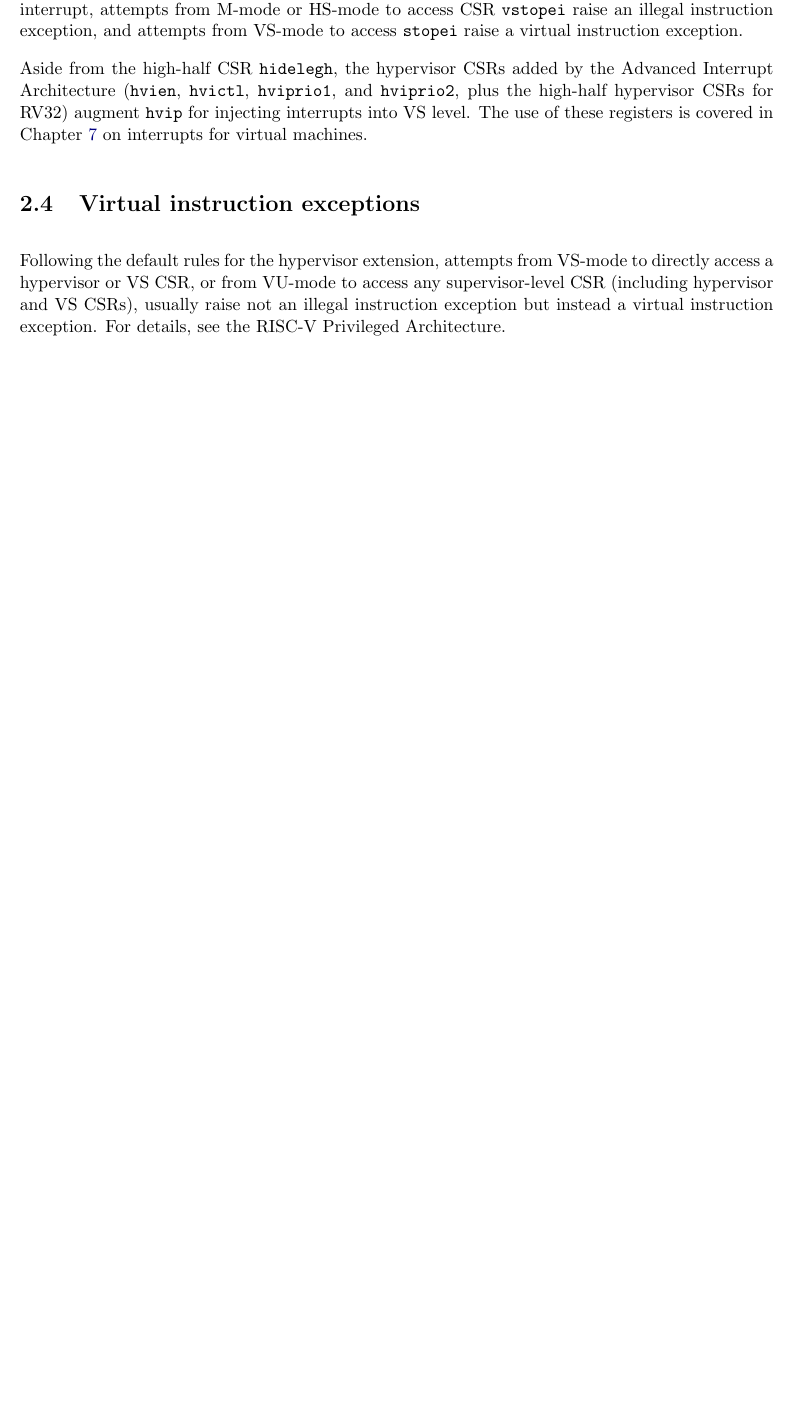
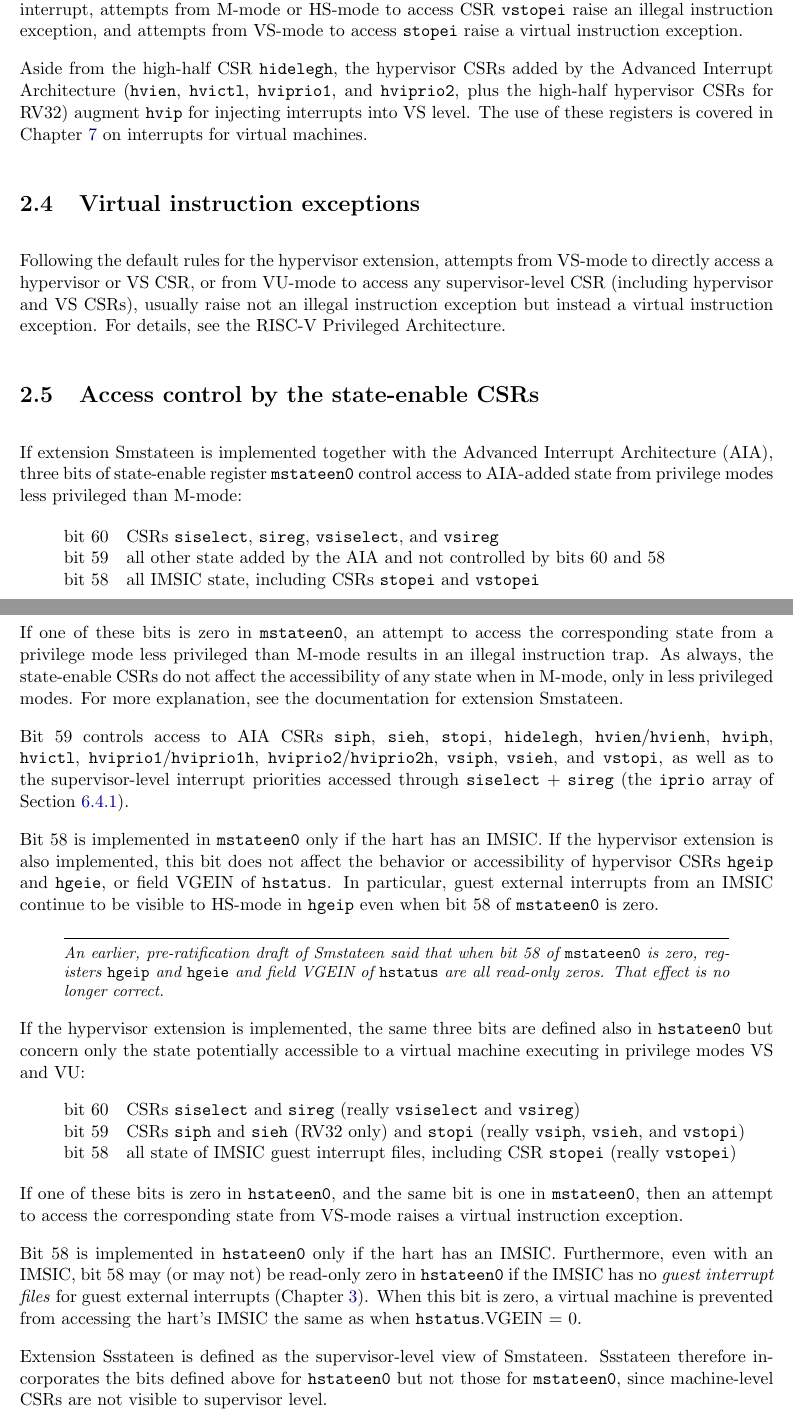
Before and after one commit to riscv/riscv-aia, a LaTeX thesis (doc/src/riscv-interrupts.tex, which reads doc/src/CSRs.tex): part of page 23 of 104 before the commit and two parts of pages 23 and 24 of 104 after it, the two joined at a grey line, cut so that both start at the same text, the shorter picture padded with empty space. Compiled offline with pdfLaTeX.

Commit message:
Add a section about AIA bits in the state-enable CSRs

```diff
--- a/doc/src/CSRs.tex
+++ b/doc/src/CSRs.tex
@@ -330,3 +330,75 @@ from \mbox{VU-mode} to access any supervisor-level CSR (including
 hypervisor and VS CSRs), usually raise not an illegal instruction
 exception but instead a virtual instruction exception.
 For details, see the {\RISCV} Privileged Architecture.
+
+%-----------------------------------------------------------------------
+\section{Access control by the state-enable CSRs}
+
+If extension Smstateen is implemented together with the
+Advanced Interrupt Architecture (AIA), three bits of state-enable
+register \z{mstateen0} control access to AIA-added state
+from privilege modes less privileged than \mbox{M-mode}:
+\begin{displayLinesTable}[l@{\quad}l]
+bit 60 & CSRs \z{siselect}, \z{sireg}, \z{vsiselect}, and \z{vsireg} \\
+bit 59 & all other state added by the AIA
+          and not controlled by bits 60 and 58 \\
+bit 58 & all IMSIC state, including CSRs \z{stopei} and \z{vstopei} \\
+\end{displayLinesTable}
+
+If one of these bits is zero in \z{mstateen0}, an attempt to access
+the corresponding state from a privilege mode less privileged
+than \mbox{M-mode} results in an illegal instruction trap.
+As always, the state-enable CSRs do not affect the accessibility
+of any state when in \mbox{M-mode}, only in less privileged modes.
+For more explanation, see the documentation for extension Smstateen.
+
+Bit~59 controls access to AIA CSRs \z{siph}, \z{sieh}, \z{stopi},
+\z{hidelegh}, \z{hvien}/\z{hvienh}, \z{hviph}, \z{hvictl},
+\z{hviprio1}/\z{hviprio1h}, \z{hviprio2}/\z{hviprio2h}, \z{vsiph},
+\z{vsieh}, and \z{vstopi}, as well as to the supervisor-level interrupt
+priorities accessed through \z{siselect} + \z{sireg}
+(the \z{iprio} array of Section~\ref{sec:intrPrios-S}).
+
+Bit~58 is implemented in \z{mstateen0} only if the hart has an IMSIC.
+If the hypervisor extension is also implemented, this bit does
+not affect the behavior or accessibility of hypervisor CSRs
+\z{hgeip} and \z{hgeie}, or field VGEIN of \z{hstatus}.
+In particular, guest external interrupts from an IMSIC
+continue to be visible to \mbox{HS-mode} in \z{hgeip}
+even when bit~58 of \z{mstateen0} is zero.
+
+\begin{commentary}
+An earlier, pre-ratification draft of Smstateen said that when
+bit~58 of \z{mstateen0} is zero, registers \z{hgeip} and \z{hgeie}
+and field VGEIN of \z{hstatus} are all read-only zeros.
+That effect is no longer correct.
+\end{commentary}
+
+If the hypervisor extension is implemented, the same three bits are
+defined also in \z{hstateen0} but concern only the state potentially
+accessible to a virtual machine executing in privilege modes VS and VU:
+\begin{displayLinesTable}[l@{\quad}l]
+bit 60 & CSRs \z{siselect} and \z{sireg}
+          (really \z{vsiselect} and \z{vsireg}) \\
+bit 59 & CSRs \z{siph} and \z{sieh} (RV32 only) and \z{stopi}
+          (really \z{vsiph}, \z{vsieh}, and \z{vstopi}) \\
+bit 58 & all state of IMSIC guest interrupt files,
+          including CSR \z{stopei} (really \z{vstopei}) \\
+\end{displayLinesTable}
+
+If one of these bits is zero in \z{hstateen0}, and the same bit is one
+in \z{mstateen0}, then an attempt to access the corresponding state
+from \mbox{VS-mode} raises a virtual instruction exception.
+
+Bit~58 is implemented in \z{hstateen0} only if the hart has an IMSIC.
+Furthermore, even with an IMSIC, bit~58 may (or may not) be read-only
+zero in \z{hstateen0} if the IMSIC has no \emph{guest interrupt files}
+for guest external interrupts (Chapter~\ref{ch:IMSIC}).
+When this bit is zero, a virtual machine is prevented from
+accessing the hart's IMSIC the same as when \z{hstatus}.VGEIN =~0.
+
+Extension Ssstateen is defined as
+the supervisor-level view of Smstateen.
+Ssstateen therefore incorporates the bits defined above
+for \z{hstateen0} but not those for \z{mstateen0},
+since machine-level CSRs are not visible to supervisor level.
```
